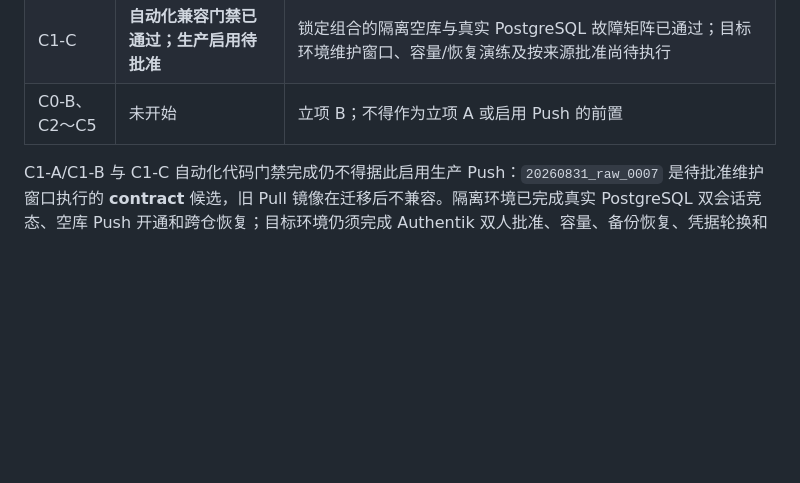
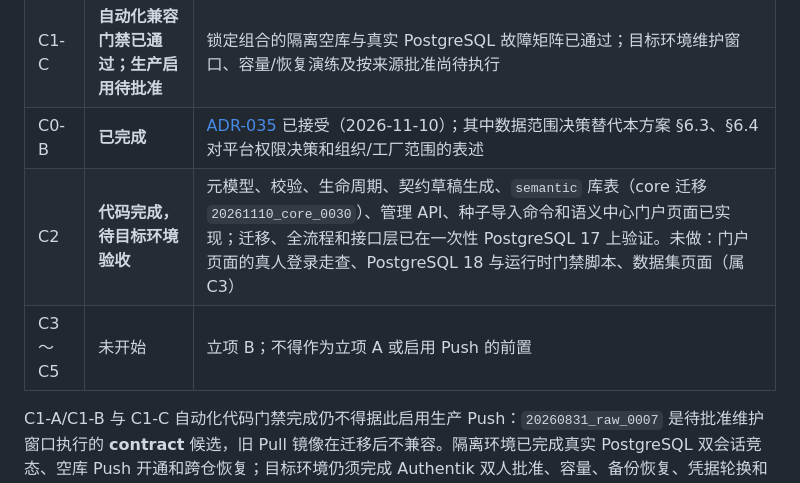
Before and after one commit to tonycc/ai-hub, a Markdown page: docs/data2agent-core-copy-upgrade-implementation-plan.md, the part around the change. Rendered like a GitHub page; blank space fills up the shorter version.

```diff
--- a/docs/data2agent-core-copy-upgrade-implementation-plan.md
+++ b/docs/data2agent-core-copy-upgrade-implementation-plan.md
@@ -863,7 +863,9 @@ shared database / identity / permission / audit
 | C1-A | **代码门禁已通过** | 平台接收端、共用契约、generation/staging 与门户已合入 `main`；purpose contract 候选进入验证，Push 默认关闭 |
 | C1-B | **独立门禁已通过** | data2agent PR #5 已实现 `AiHubObjectPushSink`；专项 106 项、全仓 1336 项及兼容/架构/smoke 门禁通过 |
 | C1-C | **自动化兼容门禁已通过；生产启用待批准** | 锁定组合的隔离空库与真实 PostgreSQL 故障矩阵已通过；目标环境维护窗口、容量/恢复演练及按来源批准尚待执行 |
-| C0-B、C2～C5 | 未开始 | 立项 B；不得作为立项 A 或启用 Push 的前置 |
+| C0-B | **已完成** | [ADR-035](adr/ADR-035-semantic-center-and-mcp-kickoff-decisions.md) 已接受（2026-11-10）；其中数据范围决策替代本方案 §6.3、§6.4 对平台权限决策和组织/工厂范围的表述 |
+| C2 | **代码完成，待目标环境验收** | 元模型、校验、生命周期、契约草稿生成、`semantic` 库表（core 迁移 `20261110_core_0030`）、管理 API、种子导入命令和语义中心门户页面已实现；迁移、全流程和接口层已在一次性 PostgreSQL 17 上验证。未做：门户页面的真人登录走查、PostgreSQL 18 与运行时门禁脚本、数据集页面（属 C3） |
+| C3～C5 | 未开始 | 立项 B；不得作为立项 A 或启用 Push 的前置 |
 
 C1-A/C1-B 与 C1-C 自动化代码门禁完成仍不得据此启用生产 Push：`20260831_raw_0007` 是待批准维护窗口执行的 **contract** 候选，旧 Pull 镜像在迁移后不兼容。隔离环境已完成真实 PostgreSQL 双会话竞态、空库 Push 开通和跨仓恢复；目标环境仍须完成 Authentik 双人批准、容量、备份恢复、凭据轮换和监控/回滚门禁。候选代码将 `CHANGE_RECORD_PURPOSE_UNIQUE` 与五列约束一同切换，但仓库默认 `DATA_INGEST_PUSH_ENABLED=false`。
 
```
Also changed, not shown: docs/adr/ADR-035-semantic-center-and-mcp-kickoff-decisions.md (added, +157 -0 lines).
